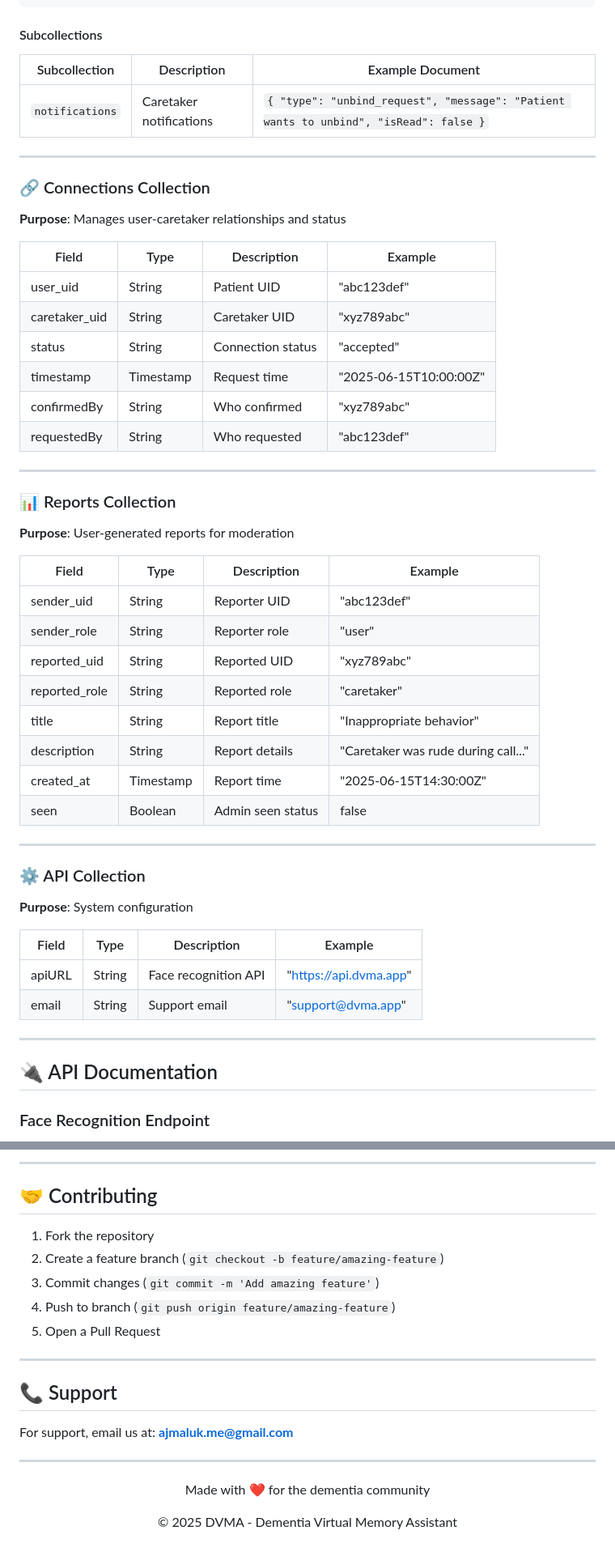
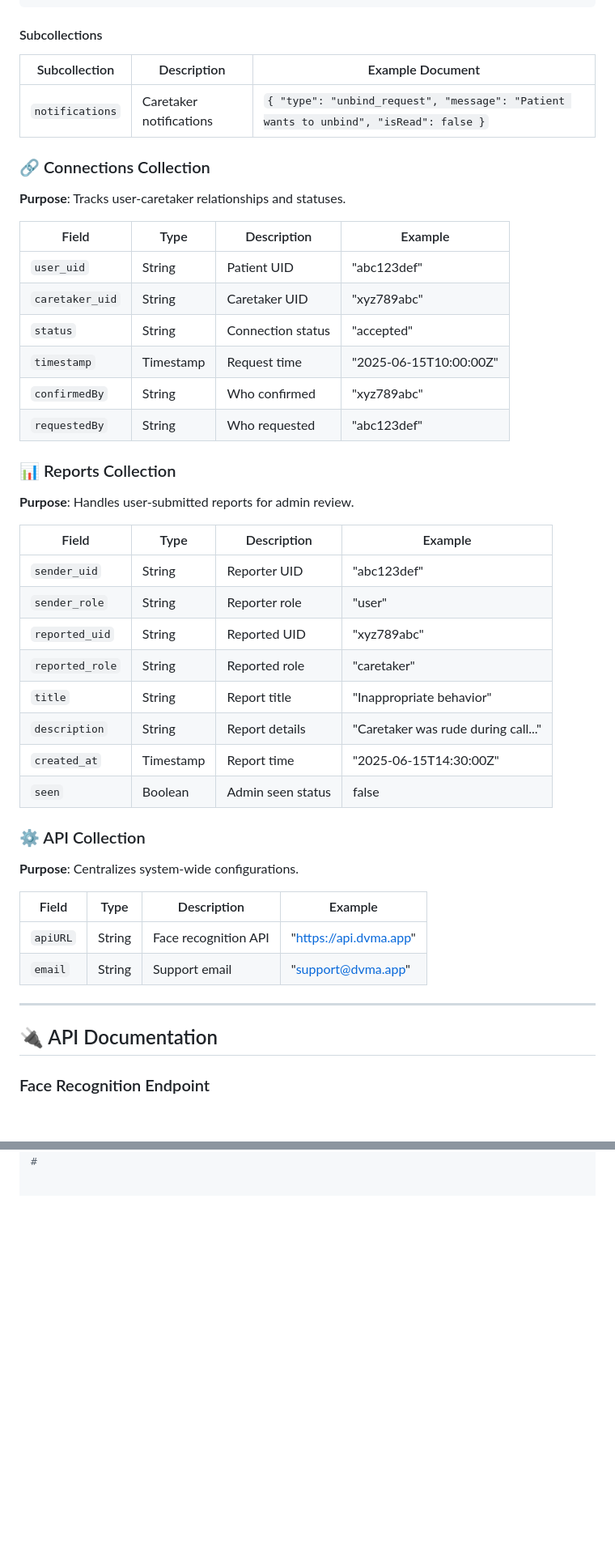
Before and after one commit to ajmal-uk/dementia-virtual-memory, a Markdown page: README.md, 2 parts joined by grey strips. Shown at 81% size. GitHub-like rendering; blank space fills up the shorter version.

````diff
--- a/README.md
+++ b/README.md
@@ -167,58 +172,47 @@
 ```
 
 #### Subcollections
-
 | Subcollection | Description | Example Document |
 |---------------|-------------|------------------|
 | `notifications` | Caretaker notifications | `{ "type": "unbind_request", "message": "Patient wants to unbind", "isRead": false }` |
 
----
-
 ### 🔗 Connections Collection
-
-**Purpose**: Manages user-caretaker relationships and status
+**Purpose**: Tracks user-caretaker relationships and statuses.
 
 | Field | Type | Description | Example |
 |-------|------|-------------|---------|
-| user_uid | String | Patient UID | "abc123def" |
-| caretaker_uid | String | Caretaker UID | "xyz789abc" |
-| status | String | Connection status | "accepted" |
-| timestamp | Timestamp | Request time | "2025-06-15T10:00:00Z" |
-| confirmedBy | String | Who confirmed | "xyz789abc" |
-| requestedBy | String | Who requested | "abc123def" |
-
----
+| `user_uid` | String | Patient UID | "abc123def" |
+| `caretaker_uid` | String | Caretaker UID | "xyz789abc" |
+| `status` | String | Connection status | "accepted" |
+| `timestamp` | Timestamp | Request time | "2025-06-15T10:00:00Z" |
+| `confirmedBy` | String | Who confirmed | "xyz789abc" |
+| `requestedBy` | String | Who requested | "abc123def" |
 
 ### 📊 Reports Collection
-
-**Purpose**: User-generated reports for moderation
+**Purpose**: Handles user-submitted reports for admin review.
 
 | Field | Type | Description | Example |
 |-------|------|-------------|---------|
-| sender_uid | String | Reporter UID | "abc123def" |
-| sender_role | String | Reporter role | "user" |
-| reported_uid | String | Reported UID | "xyz789abc" |
-| reported_role | String | Reported role | "caretaker" |
-| title | String | Report title | "Inappropriate behavior" |
-| description | String | Report details | "Caretaker was rude during call..." |
-| created_at | Timestamp | Report time | "2025-06-15T14:30:00Z" |
-| seen | Boolean | Admin seen status | false |
-
----
+| `sender_uid` | String | Reporter UID | "abc123def" |
+| `sender_role` | String | Reporter role | "user" |
+| `reported_uid` | String | Reported UID | "xyz789abc" |
+| `reported_role` | String | Reported role | "caretaker" |
+| `title` | String | Report title | "Inappropriate behavior" |
+| `description` | String | Report details | "Caretaker was rude during call..." |
+| `created_at` | Timestamp | Report time | "2025-06-15T14:30:00Z" |
+| `seen` | Boolean | Admin seen status | false |
 
 ### ⚙️ API Collection
-
-**Purpose**: System configuration
+**Purpose**: Centralizes system-wide configurations.
 
 | Field | Type | Description | Example |
 |-------|------|-------------|---------|
-| apiURL | String | Face recognition API | "https://api.dvma.app" |
-| email | String | Support email | "support@dvma.app" |
+| `apiURL` | String | Face recognition API | "https://api.dvma.app" |
+| `email` | String | Support email | "support@dvma.app" |
 
 ---
 
 ## 🔌 API Documentation
-
 ### Face Recognition Endpoint
 **URL**: `/recognize`
 **Method**: `POST`
@@ -438,22 +316 @@ Experience the DVMA app firsthand by downloading our demo APK:
----
-
-## 🤝 Contributing
-
-1. Fork the repository
-2. Create a feature branch (`git checkout -b feature/amazing-feature`)
-3. Commit changes (`git commit -m 'Add amazing feature'`)
-4. Push to branch (`git push origin feature/amazing-feature`)
-5. Open a Pull Request
-
----
-
-## 📞 Support
-
-For support, email us at: **ajmaluk.me@gmail.com**
-
----
-
-<div align="center">
-  <p>Made with ❤️ for the dementia community</p>
-  <p>© 2025 DVMA - Dementia Virtual Memory Assistant</p>
-</div>
+#
````
Also changed, not shown: other parts of README.md (+86 -197 lines).
